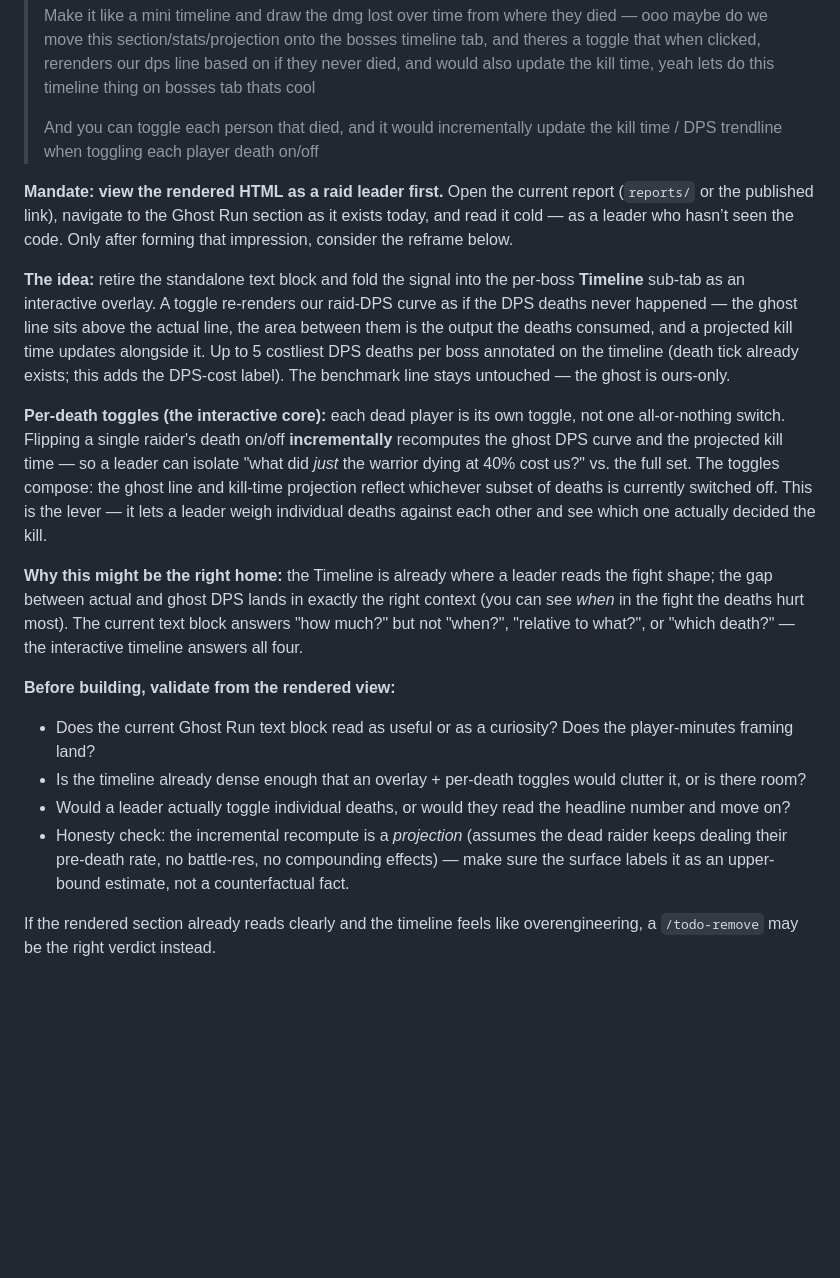
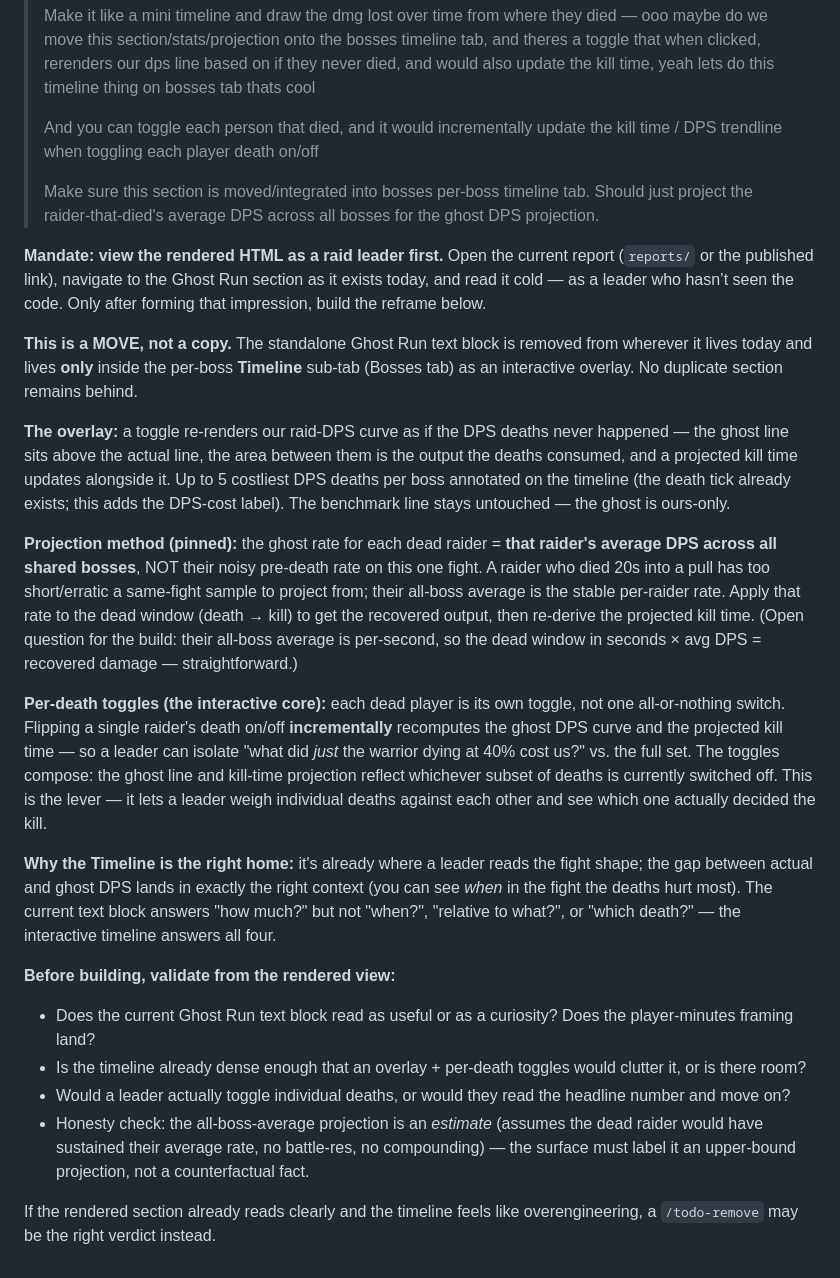
Before and after one commit to this-Cunningham/warcraft-logs-analyzer, a Markdown page: TODO.md, the part around the change. Drawn GitHub-style; blank space fills up the shorter version.

Commit message:
TODO: Ghost Run — lock the move to Timeline tab + pin all-boss-average projection

```diff
--- a/TODO.md
+++ b/TODO.md
@@ -99,19 +99,25 @@ Legibility floor. A leader reads hints cold, in seconds — a 100-word tooltip i
 > Make it like a mini timeline and draw the dmg lost over time from where they died — ooo maybe do we move this section/stats/projection onto the bosses timeline tab, and theres a toggle that when clicked, rerenders our dps line based on if they never died, and would also update the kill time, yeah lets do this timeline thing on bosses tab thats cool
 >
 > And you can toggle each person that died, and it would incrementally update the kill time / DPS trendline when toggling each player death on/off
+>
+> Make sure this section is moved/integrated into bosses per-boss timeline tab. Should just project the raider-that-died's average DPS across all bosses for the ghost DPS projection.
 
-**Mandate: view the rendered HTML as a raid leader first.** Open the current report (`reports/` or the published link), navigate to the Ghost Run section as it exists today, and read it cold — as a leader who hasn’t seen the code. Only after forming that impression, consider the reframe below.
+**Mandate: view the rendered HTML as a raid leader first.** Open the current report (`reports/` or the published link), navigate to the Ghost Run section as it exists today, and read it cold — as a leader who hasn’t seen the code. Only after forming that impression, build the reframe below.
 
-**The idea:** retire the standalone text block and fold the signal into the per-boss **Timeline** sub-tab as an interactive overlay. A toggle re-renders our raid-DPS curve as if the DPS deaths never happened — the ghost line sits above the actual line, the area between them is the output the deaths consumed, and a projected kill time updates alongside it. Up to 5 costliest DPS deaths per boss annotated on the timeline (death tick already exists; this adds the DPS-cost label). The benchmark line stays untouched — the ghost is ours-only.
+**This is a MOVE, not a copy.** The standalone Ghost Run text block is removed from wherever it lives today and lives **only** inside the per-boss **Timeline** sub-tab (Bosses tab) as an interactive overlay. No duplicate section remains behind.
+
+**The overlay:** a toggle re-renders our raid-DPS curve as if the DPS deaths never happened — the ghost line sits above the actual line, the area between them is the output the deaths consumed, and a projected kill time updates alongside it. Up to 5 costliest DPS deaths per boss annotated on the timeline (the death tick already exists; this adds the DPS-cost label). The benchmark line stays untouched — the ghost is ours-only.
+
+**Projection method (pinned):** the ghost rate for each dead raider = **that raider's average DPS across all shared bosses**, NOT their noisy pre-death rate on this one fight. A raider who died 20s into a pull has too short/erratic a same-fight sample to project from; their all-boss average is the stable per-raider rate. Apply that rate to the dead window (death → kill) to get the recovered output, then re-derive the projected kill time. (Open question for the build: their all-boss average is per-second, so the dead window in seconds × avg DPS = recovered damage — straightforward.)
 
 **Per-death toggles (the interactive core):** each dead player is its own toggle, not one all-or-nothing switch. Flipping a single raider's death on/off **incrementally** recomputes the ghost DPS curve and the projected kill time — so a leader can isolate "what did *just* the warrior dying at 40% cost us?" vs. the full set. The toggles compose: the ghost line and kill-time projection reflect whichever subset of deaths is currently switched off. This is the lever — it lets a leader weigh individual deaths against each other and see which one actually decided the kill.
 
-**Why this might be the right home:** the Timeline is already where a leader reads the fight shape; the gap between actual and ghost DPS lands in exactly the right context (you can see *when* in the fight the deaths hurt most). The current text block answers "how much?" but not "when?", "relative to what?", or "which death?" — the interactive timeline answers all four.
+**Why the Timeline is the right home:** it's already where a leader reads the fight shape; the gap between actual and ghost DPS lands in exactly the right context (you can see *when* in the fight the deaths hurt most). The current text block answers "how much?" but not "when?", "relative to what?", or "which death?" — the interactive timeline answers all four.
 
 **Before building, validate from the rendered view:**
 - Does the current Ghost Run text block read as useful or as a curiosity? Does the player-minutes framing land?
 - Is the timeline already dense enough that an overlay + per-death toggles would clutter it, or is there room?
 - Would a leader actually toggle individual deaths, or would they read the headline number and move on?
-- Honesty check: the incremental recompute is a *projection* (assumes the dead raider keeps dealing their pre-death rate, no battle-res, no compounding effects) — make sure the surface labels it as an upper-bound estimate, not a counterfactual fact.
+- Honesty check: the all-boss-average projection is an *estimate* (assumes the dead raider would have sustained their average rate, no battle-res, no compounding) — the surface must label it an upper-bound projection, not a counterfactual fact.
 
 If the rendered section already reads clearly and the timeline feels like overengineering, a `/todo-remove` may be the right verdict instead.
```
